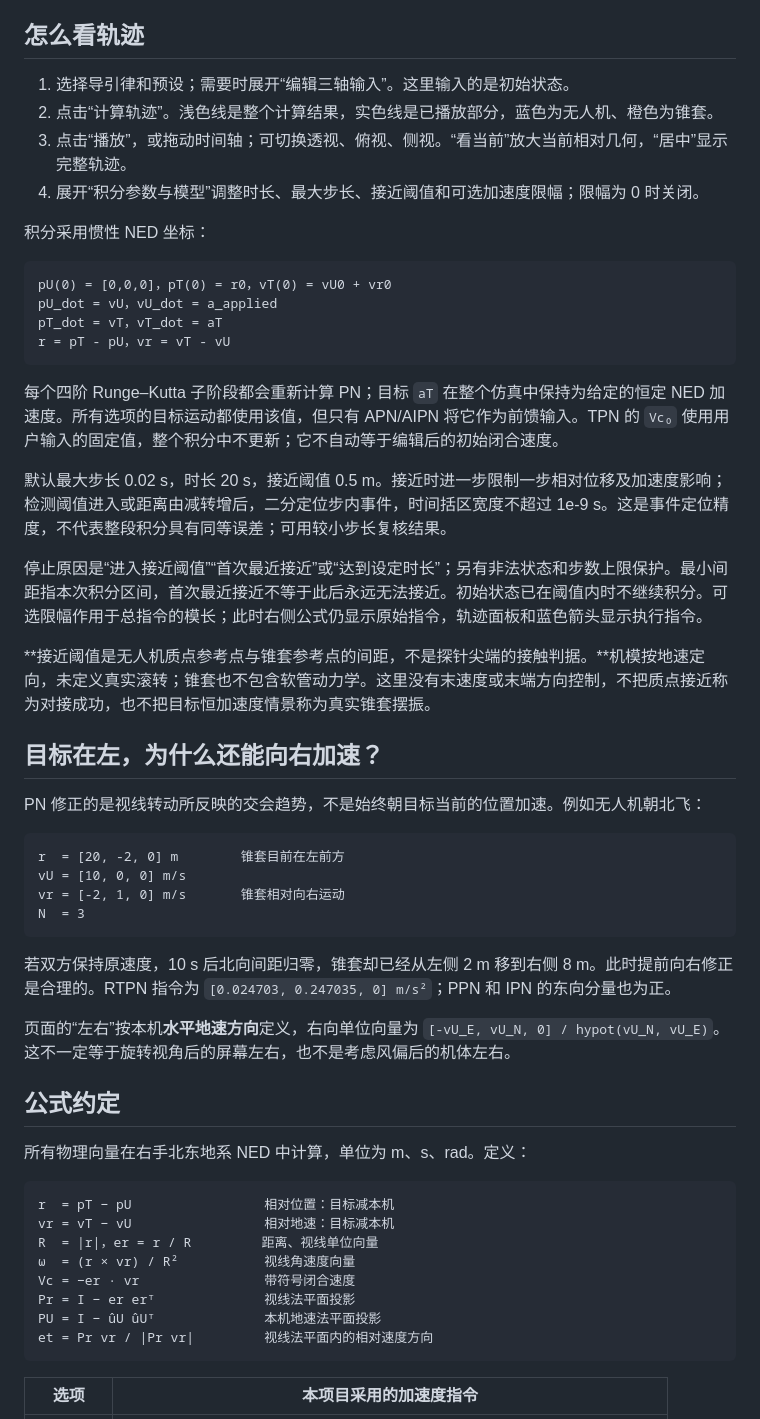
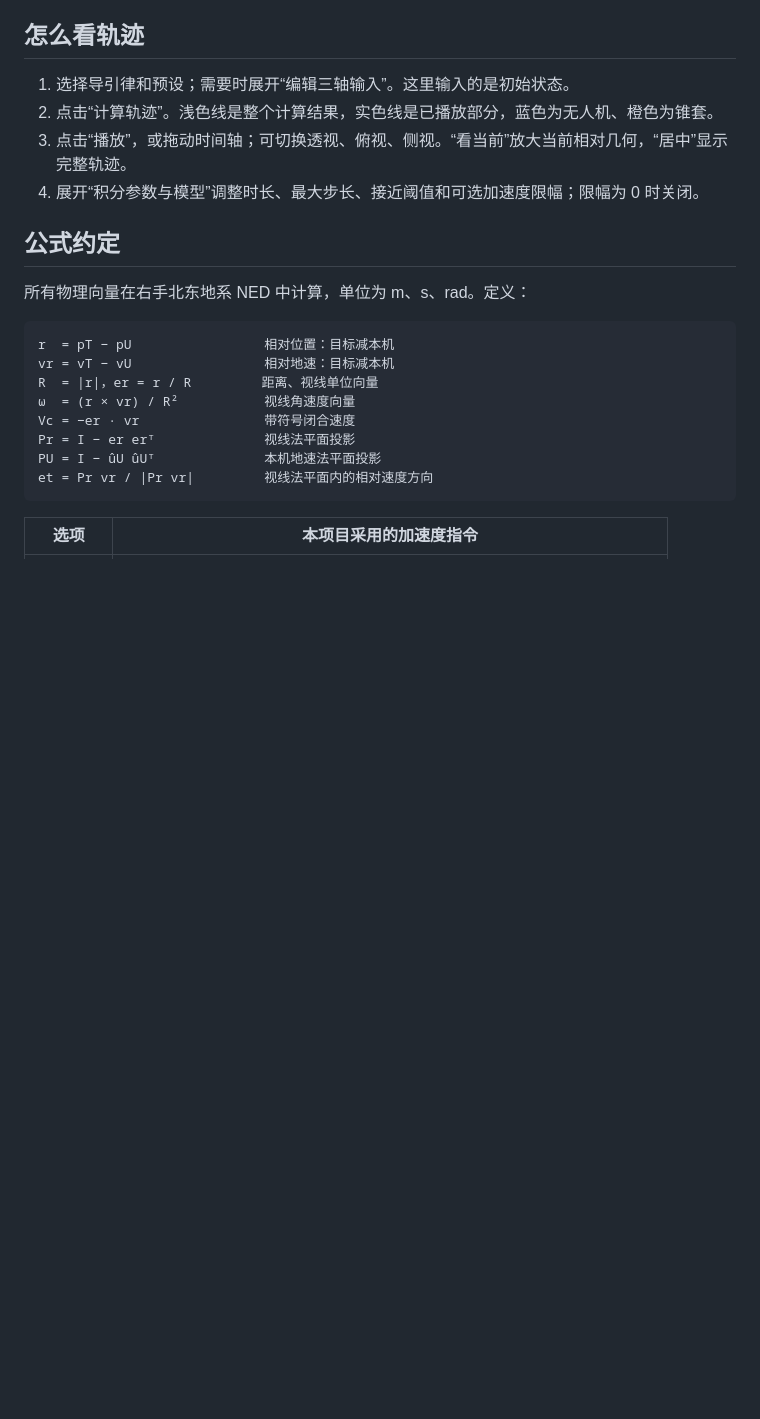
Before and after one commit to Jianheng-He/PN4AAR, a Markdown page: README.md, the part around one of its changes. GitHub-like rendering; blank space fills up the shorter version.

Commit message:
Revise README for improved clarity and structure
Updated README to provide a clearer overview of the PN4AAR project and its functionalities.

````diff
--- a/README.md
+++ b/README.md
@@ -60,38 +35,6 @@ node test.mjs
 2. 点击“计算轨迹”。浅色线是整个计算结果，实色线是已播放部分，蓝色为无人机、橙色为锥套。
 3. 点击“播放”，或拖动时间轴；可切换透视、俯视、侧视。“看当前”放大当前相对几何，“居中”显示完整轨迹。
 4. 展开“积分参数与模型”调整时长、最大步长、接近阈值和可选加速度限幅；限幅为 0 时关闭。
-
-积分采用惯性 NED 坐标：
-
-```text
-pU(0) = [0,0,0]，pT(0) = r0，vT(0) = vU0 + vr0
-pU_dot = vU，vU_dot = a_applied
-pT_dot = vT，vT_dot = aT
-r = pT - pU，vr = vT - vU
-```
-
-每个四阶 Runge–Kutta 子阶段都会重新计算 PN；目标 `aT` 在整个仿真中保持为给定的恒定 NED 加速度。所有选项的目标运动都使用该值，但只有 APN/AIPN 将它作为前馈输入。TPN 的 `Vc₀` 使用用户输入的固定值，整个积分中不更新；它不自动等于编辑后的初始闭合速度。
-
-默认最大步长 0.02 s，时长 20 s，接近阈值 0.5 m。接近时进一步限制一步相对位移及加速度影响；检测阈值进入或距离由减转增后，二分定位步内事件，时间括区宽度不超过 1e-9 s。这是事件定位精度，不代表整段积分具有同等误差；可用较小步长复核结果。
-
-停止原因是“进入接近阈值”“首次最近接近”或“达到设定时长”；另有非法状态和步数上限保护。最小间距指本次积分区间，首次最近接近不等于此后永远无法接近。初始状态已在阈值内时不继续积分。可选限幅作用于总指令的模长；此时右侧公式仍显示原始指令，轨迹面板和蓝色箭头显示执行指令。
-
-**接近阈值是无人机质点参考点与锥套参考点的间距，不是探针尖端的接触判据。**机模按地速定向，未定义真实滚转；锥套也不包含软管动力学。这里没有末速度或末端方向控制，不把质点接近称为对接成功，也不把目标恒加速度情景称为真实锥套摆振。
-
-## 目标在左，为什么还能向右加速？
-
-PN 修正的是视线转动所反映的交会趋势，不是始终朝目标当前的位置加速。例如无人机朝北飞：
-
-```text
-r  = [20, -2, 0] m        锥套目前在左前方
-vU = [10, 0, 0] m/s
-vr = [-2, 1, 0] m/s       锥套相对向右运动
-N  = 3
-```
-
-若双方保持原速度，10 s 后北向间距归零，锥套却已经从左侧 2 m 移到右侧 8 m。此时提前向右修正是合理的。RTPN 指令为 `[0.024703, 0.247035, 0] m/s²`；PPN 和 IPN 的东向分量也为正。
-
-页面的“左右”按本机**水平地速方向**定义，右向单位向量为 `[-vU_E, vU_N, 0] / hypot(vU_N, vU_E)`。这不一定等于旋转视角后的屏幕左右，也不是考虑风偏后的机体左右。
 
 ## 公式约定
 
````
Also changed, not shown: other parts of README.md (+8 -35 lines).
